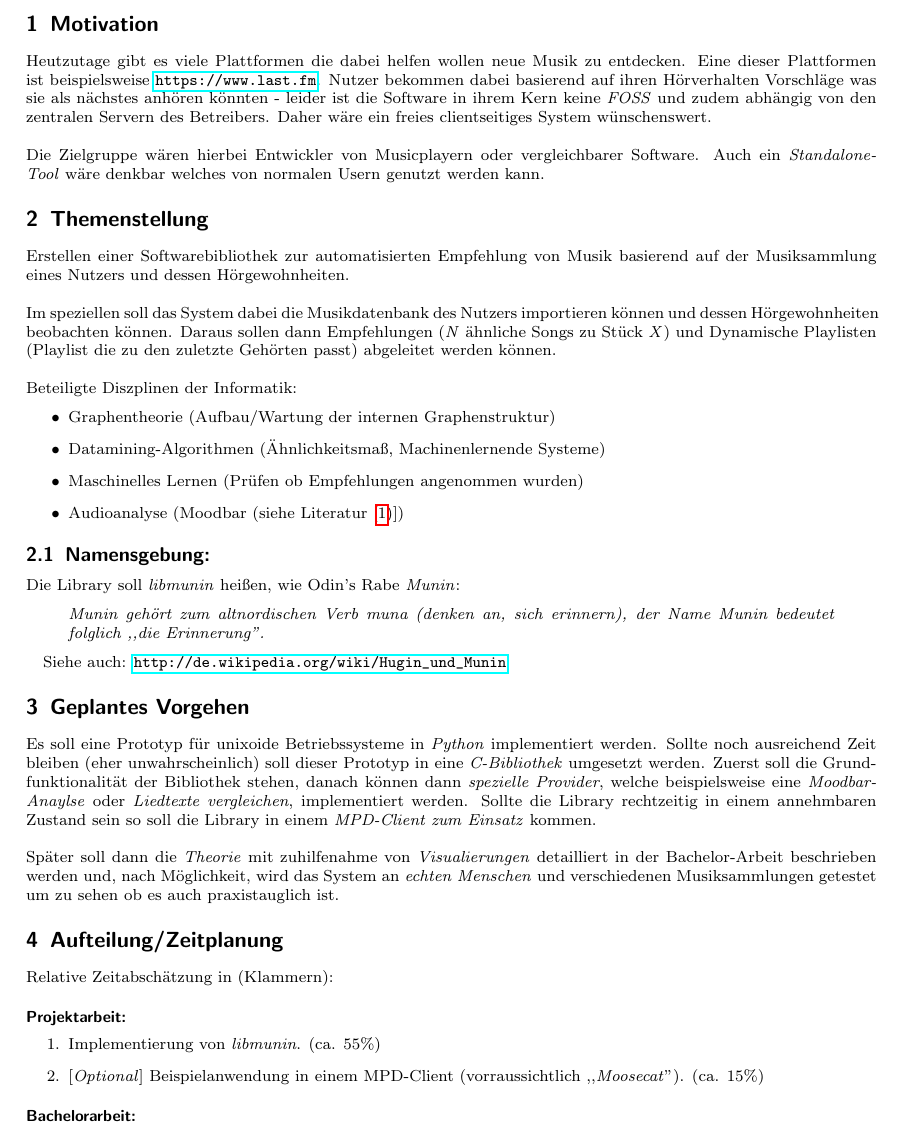
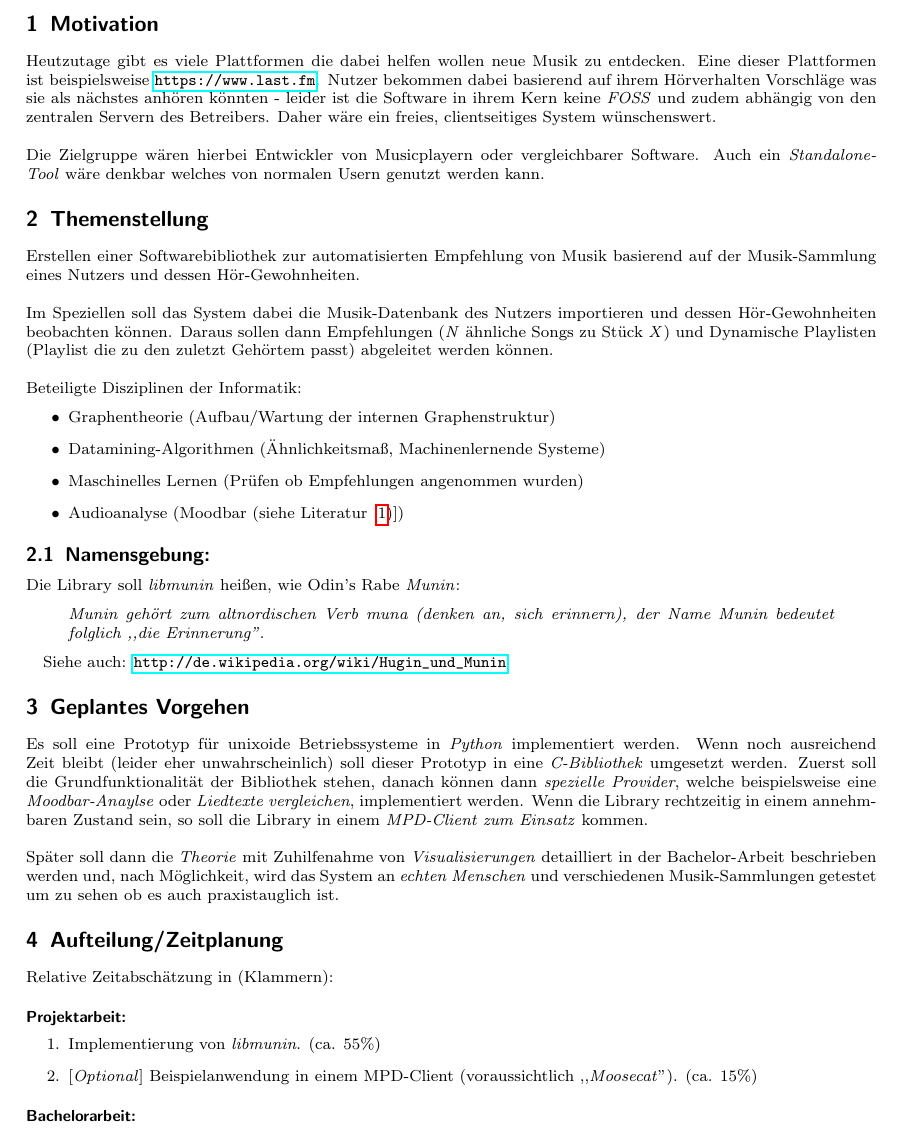
Before and after one commit to sahib/libmunin, a LaTeX document (expose/expose.tex): part of page 1 of 2, cut so that both start at the same text. Compiled offline with pdfLaTeX.

Commit message:
Even more typo fixes for expose

```diff
--- a/expose/expose.tex
+++ b/expose/expose.tex
@@ -20,9 +20,9 @@
     Heutzutage gibt es viele Plattformen die dabei helfen wollen neue Musik zu
     entdecken. Eine dieser Plattformen ist beispielsweise
     \url{https://www.last.fm}. Nutzer bekommen dabei
-    basierend auf ihren Hörverhalten Vorschläge was sie als nächstes anhören
+    basierend auf ihrem Hörverhalten Vorschläge was sie als nächstes anhören
     könnten - leider ist die Software in ihrem Kern keine \emph{FOSS} und zudem
-    abhängig von den zentralen Servern des Betreibers. Daher wäre ein freies
+    abhängig von den zentralen Servern des Betreibers. Daher wäre ein freies,
     clientseitiges System wünschenswert.
     \\
     \\
@@ -32,16 +32,16 @@
 
 \section{Themenstellung}
     Erstellen einer Softwarebibliothek zur automatisierten Empfehlung von Musik
-    basierend auf der Musiksammlung eines Nutzers und dessen Hörgewohnheiten.
+    basierend auf der Musik-Sammlung eines Nutzers und dessen Hör-Gewohnheiten.
     \\
     \\
-    Im speziellen soll das System dabei die Musikdatenbank des Nutzers importieren
-    können und dessen Hörgewohnheiten beobachten können. Daraus sollen dann
+    Im Speziellen soll das System dabei die Musik-Datenbank des Nutzers importieren
+    und dessen Hör-Gewohnheiten beobachten können. Daraus sollen dann
     Empfehlungen (\textit{N} ähnliche Songs zu Stück \textit{X}) und Dynamische Playlisten
-    (Playlist die zu den zuletzte Gehörten passt) abgeleitet werden können.
+    (Playlist die zu den zuletzt Gehörtem passt) abgeleitet werden können.
     \\
     \\
-    Beteiligte Diszplinen der Informatik:
+    Beteiligte Disziplinen der Informatik:
 
     \begin{itemize}
         \item Graphentheorie (Aufbau/Wartung der internen Graphenstruktur)
@@ -62,18 +62,19 @@
         Siehe auch: \url{http://de.wikipedia.org/wiki/Hugin_und_Munin}
 
 \section{Geplantes Vorgehen}
-    Es soll eine Prototyp für unixoide Betriebssysteme in \emph{Python} implementiert werden. Sollte noch
-    ausreichend Zeit bleiben (eher unwahrscheinlich) soll dieser Prototyp in eine
+    Es soll eine Prototyp für unixoide Betriebssysteme in \emph{Python}
+    implementiert werden. Wenn noch
+    ausreichend Zeit bleibt (leider eher unwahrscheinlich) soll dieser Prototyp in eine
     \emph{C-Bibliothek} umgesetzt werden. Zuerst soll die Grundfunktionalität der
     Bibliothek stehen, danach können dann \emph{spezielle Provider}, welche
     beispielsweise eine \emph{Moodbar-Anaylse} oder \emph{Liedtexte vergleichen}, implementiert
-    werden. Sollte die Library rechtzeitig in einem annehmbaren Zustand sein so soll
+    werden. Wenn die Library rechtzeitig in einem annehmbaren Zustand sein, so soll
     die Library in einem \emph{MPD-Client zum Einsatz} kommen.
     \\
     \\
-    Später soll dann die \emph{Theorie} mit zuhilfenahme von \emph{Visualierungen} detailliert in
+    Später soll dann die \emph{Theorie} mit Zuhilfenahme von \emph{Visualisierungen} detailliert in
     der Bachelor-Arbeit beschrieben werden und, nach Möglichkeit, wird das System an
-    \emph{echten Menschen} und verschiedenen Musiksammlungen getestet um zu
+    \emph{echten Menschen} und verschiedenen Musik-Sammlungen getestet um zu
     sehen ob es auch praxistauglich ist.
 
 \section{Aufteilung/Zeitplanung}
@@ -82,7 +83,7 @@
     \paragraph{Projektarbeit:}
         \begin{enumerate}
             \item Implementierung von \emph{libmunin}. (ca. 55\%)
-            \item {[}\emph{Optional}{]} Beispielanwendung in einem MPD-Client (vorraussichtlich
+            \item {[}\emph{Optional}{]} Beispielanwendung in einem MPD-Client (voraussichtlich
                 ,,\emph{Moosecat}''). (ca. 15\%)
         \end{enumerate}
 
```
Also changed, not shown: expose/expose.pdf, expose/expose.tex (2 more changed lines).
